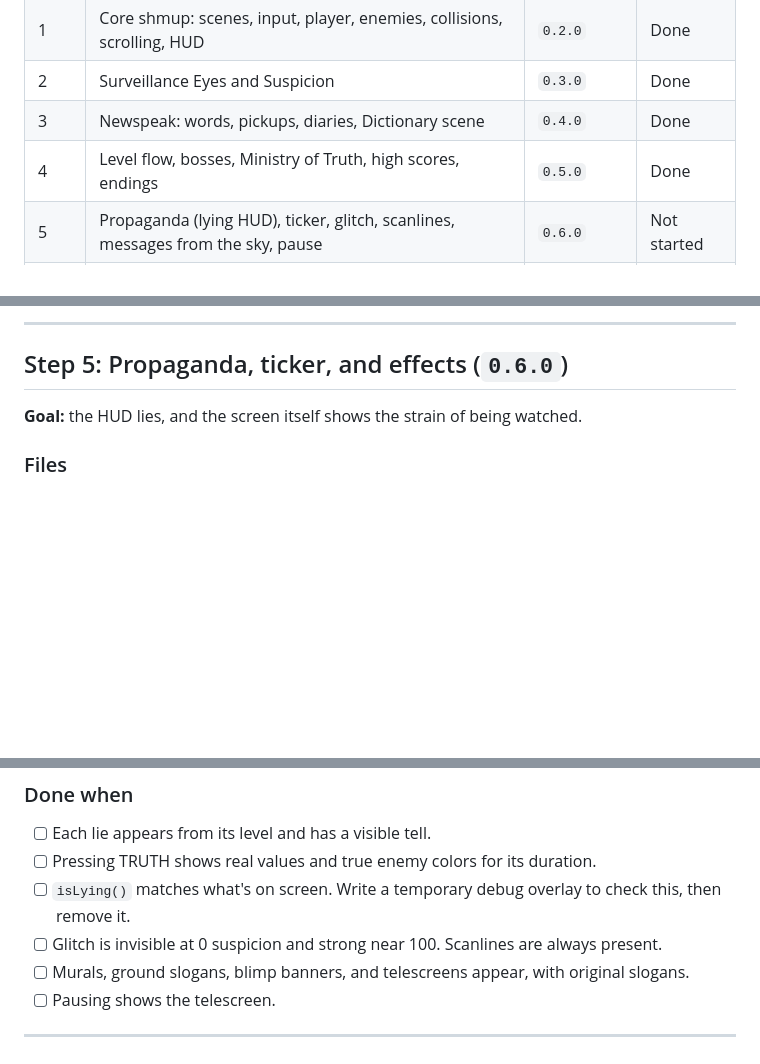
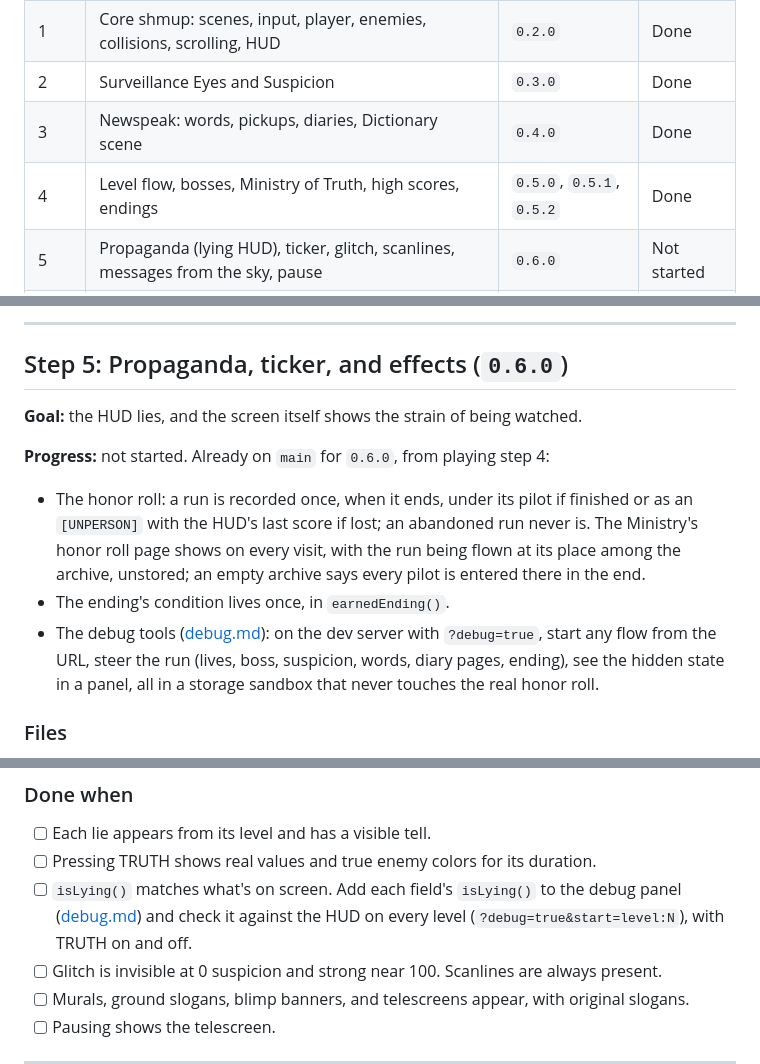
Before and after one commit to CarlosSandoval-03/Newspeak-1984, a Markdown page: docs/implementation-plan.md, 3 parts joined by grey strips. Drawn GitHub-style; blank space fills up the shorter version.

Commit message:
docs: record the 0.5 patches and the work queued for 0.6.0
Signed-off-by: Carlos Sandoval <csandovalc@unal.edu.co>

```diff
--- a/docs/implementation-plan.md
+++ b/docs/implementation-plan.md
@@ -10,7 +10,7 @@ Every step ends with a playable game. Each one finishes with a version bump (see
 | 1 | Core shmup: scenes, input, player, enemies, collisions, scrolling, HUD | `0.2.0` | Done |
 | 2 | Surveillance Eyes and Suspicion | `0.3.0` | Done |
 | 3 | Newspeak: words, pickups, diaries, Dictionary scene | `0.4.0` | Done |
-| 4 | Level flow, bosses, Ministry of Truth, high scores, endings | `0.5.0` | Done |
+| 4 | Level flow, bosses, Ministry of Truth, high scores, endings | `0.5.0`, `0.5.1`, `0.5.2` | Done |
 | 5 | Propaganda (lying HUD), ticker, glitch, scanlines, messages from the sky, pause | `0.6.0` | Not started |
 | — | Content and balance for all 5 levels, polish | `1.0.0` | Not started |
 
@@ -574,6 +574,11 @@ Details in [assets.md › Assets that need p5 additions](assets.md#assets-that-n
 
 **Goal:** the HUD lies, and the screen itself shows the strain of being watched.
 
+**Progress:** not started. Already on `main` for `0.6.0`, from playing step 4:
+- The honor roll: a run is recorded once, when it ends, under its pilot if finished or as an `[UNPERSON]` with the HUD's last score if lost; an abandoned run never is. The Ministry's honor roll page shows on every visit, with the run being flown at its place among the archive, unstored; an empty archive says every pilot is entered there in the end.
+- The ending's condition lives once, in `earnedEnding()`.
+- The debug tools ([debug.md](debug.md)): on the dev server with `?debug=true`, start any flow from the URL, steer the run (lives, boss, suspicion, words, diary pages, ending), see the hidden state in a panel, all in a storage sandbox that never touches the real honor roll.
+
 ### Files
 
 `systems/Propaganda.ts` (the real version), `ui/Ticker.ts`, `ui/effects.ts`, and updates to `ui/HUD.ts`, `levels/layout.ts`, `levels/Background.ts`, `levels/levels.ts`, and `config.ts`.
@@ -634,7 +639,7 @@ Details in [assets.md › Assets that need p5 additions](assets.md#assets-that-n
 
 - [ ] Each lie appears from its level and has a visible tell.
 - [ ] Pressing TRUTH shows real values and true enemy colors for its duration.
-- [ ] `isLying()` matches what's on screen. Write a temporary debug overlay to check this, then remove it.
+- [ ] `isLying()` matches what's on screen. Add each field's `isLying()` to the debug panel ([debug.md](debug.md)) and check it against the HUD on every level (`?debug=true&start=level:N`), with TRUTH on and off.
 - [ ] Glitch is invisible at 0 suspicion and strong near 100. Scanlines are always present.
 - [ ] Murals, ground slogans, blimp banners, and telescreens appear, with original slogans.
 - [ ] Pausing shows the telescreen.
```
Also changed, not shown: other parts of docs/implementation-plan.md (+1 -1 lines).
